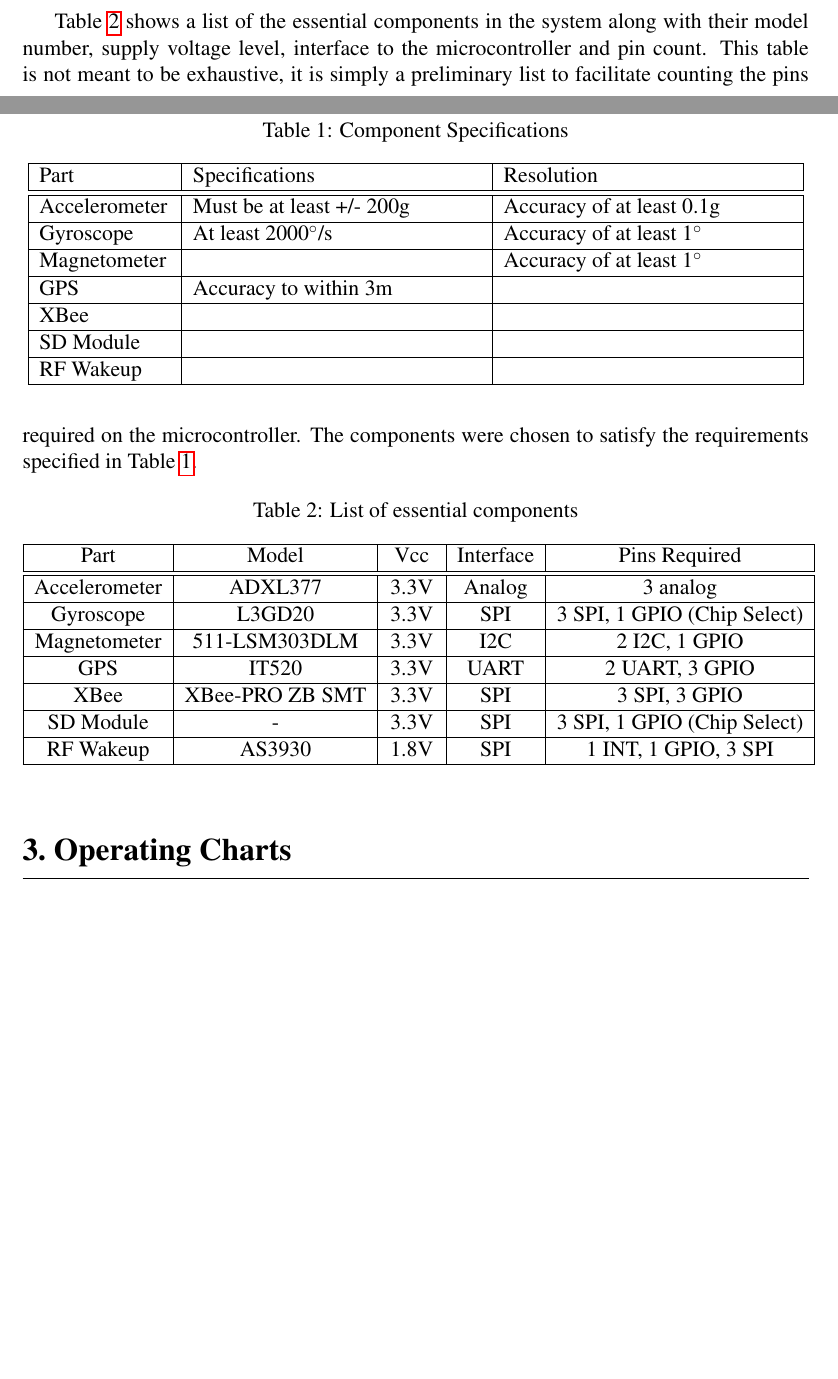
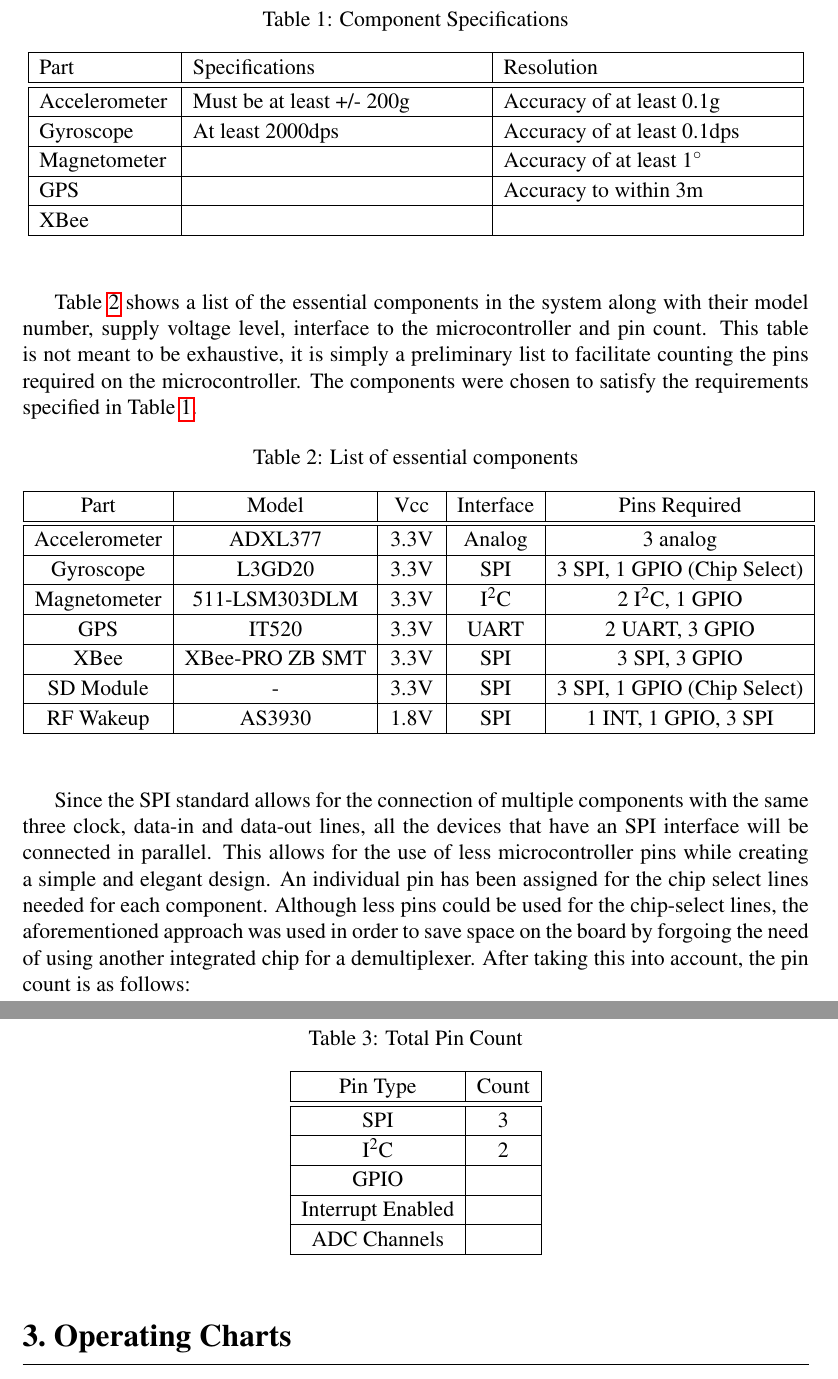
Before and after one commit to danysantiago/wave-sphere-reports, a LaTeX document (ProgressReport02/report.tex, which reads ProgressReport02/sec/componentPinCount.tex): two parts of pages 4 and 5 of 13 before the commit and two parts of pages 5 and 6 of 14 after it, joined at a grey line, cut so that both start at the same text, the shorter picture padded with empty space. Compiled offline with pdfLaTeX.

Commit message:
Finished rough draft of Pin Count section and added References

```diff
--- a/ProgressReport02/sec/componentPinCount.tex
+++ b/ProgressReport02/sec/componentPinCount.tex
@@ -3,7 +3,8 @@
 Table \ref{tab:sensorResolution} shows a list of specifications and minimum resolution required for each sensor.
 
 % Table generated by Excel2LaTeX from sheet 'Sheet1'
-\begin{table}[htbp]
+\begin{table}[H]
+\setlength{\extrarowheight}{1.5pt}
   \centering
   \caption{Component Specifications}
     \begin{tabular}{|m{1in}|m{2.2in}|m{2.2in}|}
@@ -11,12 +12,10 @@ Table \ref{tab:sensorResolution} shows a list of specifications and minimum reso
      Part  &  Specifications &  Resolution \\
     \hline \hline
     Accelerometer & Must be at least +/- 200g & Accuracy of at least 0.1g \\ \hline
-    Gyroscope & At least 2000$^{\circ}$/s & Accuracy of at least 1$^{\circ}$ \\ \hline
+    Gyroscope & At least 2000dps & Accuracy of at least 0.1dps \\ \hline
     Magnetometer & & Accuracy of at least 1$^{\circ}$ \\ \hline
-    GPS   & Accuracy to within 3m &  \\ \hline
+    GPS   &  & Accuracy to within 3m  \\ \hline
     XBee  & & \\ \hline
-    SD Module & & \\ \hline
-    RF Wakeup & & \\ \hline
 
     \end{tabular}%
   \label{tab:sensorResolution}%
@@ -24,8 +23,10 @@ Table \ref{tab:sensorResolution} shows a list of specifications and minimum reso
 
 Table \ref{tab:componentPinCount} shows a list of the essential components in the system along with their model number, supply voltage level, interface to the microcontroller and pin count.  This table is not meant to be exhaustive, it is simply a preliminary list to facilitate counting the pins required on the microcontroller. The components were chosen to satisfy the requirements specified in Table \ref{tab:sensorResolution}.
 
+%TODO Add missing components
 % Table generated by Excel2LaTeX from sheet 'Sheet1'
-\begin{table}[htbp]
+\begin{table}[H]
+\setlength{\extrarowheight}{1.5pt}
   \centering
   \caption{List of essential components}
     \begin{tabular}{|c|c|m{0.35in}|c|c|}
@@ -34,7 +35,7 @@ Table \ref{tab:componentPinCount} shows a list of the essential components in th
     \hline \hline
     Accelerometer & ADXL377 & \centering 3.3V  & Analog & 3 analog \\ \hline
     Gyroscope & L3GD20 & \centering 3.3V  & SPI   & 3 SPI, 1 GPIO (Chip Select) \\ \hline
-    Magnetometer & 511-LSM303DLM & \centering 3.3V  & I2C   & 2 I2C, 1 GPIO \\ \hline
+    Magnetometer & 511-LSM303DLM & \centering 3.3V  & I$^2$C   & 2 I$^2$C, 1 GPIO \\ \hline
     GPS   & IT520 & \centering 3.3V   & UART  & 2 UART, 3 GPIO \\ \hline
     XBee  & XBee-PRO ZB SMT &\centering 3.3V  & SPI   & 3 SPI, 3 GPIO \\ \hline
     SD Module &   -    & \centering 3.3V  & SPI   & 3 SPI, 1 GPIO (Chip Select) \\ \hline
@@ -43,3 +44,24 @@ Table \ref{tab:componentPinCount} shows a list of the essential components in th
     \end{tabular}%
   \label{tab:componentPinCount}%
 \end{table}%
+
+Since the SPI standard allows for the connection of multiple components with the same three clock, data-in and data-out lines, all the devices that have an SPI interface will be connected in parallel.  This allows for the use of less microcontroller pins while creating a simple and elegant design.  An individual pin has been assigned for the chip select lines needed for each component.  Although less pins could be used for the chip-select lines, the aforementioned approach was used in order to save space on the board by forgoing the need of using another integrated chip for a demultiplexer.  After taking this into account, the pin count is as follows:
+
+%TODO Count Pins
+% Table generated by Excel2LaTeX from sheet 'Sheet1'
+\begin{table}[H]
+\setlength{\extrarowheight}{1.5pt}
+  \centering
+  \caption{Total Pin Count}
+    \begin{tabular}{|c|c|}
+    \hline
+    Pin Type  & Count \\
+    \hline \hline
+   	SPI & 3 \\ \hline
+   	I$^2$C & 2 \\ \hline
+   	GPIO & \\ \hline
+   	Interrupt Enabled & \\ \hline
+   	ADC Channels & \\ \hline
+    \end{tabular}%
+  \label{tab:pinCountTotal}%
+\end{table}%
```
Also changed, not shown: ProgressReport02/report.tex (+4 -1 lines), ProgressReport02/sec/workDistribution.tex (+1 -1 lines).
